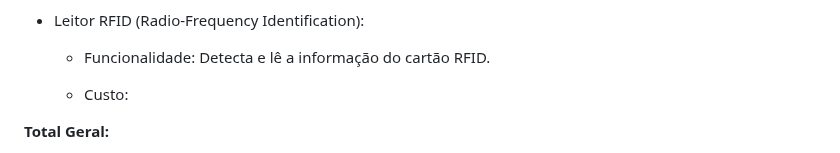
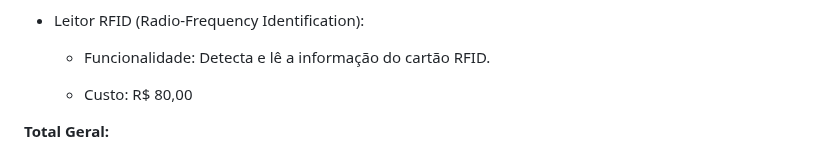
Before and after one commit to SSancaSH-Projetos/Security-Cad-s, a Markdown page: README.md, the part around the change. Rendered like a GitHub page.

```diff
--- a/README.md
+++ b/README.md
@@ -169,7 +169,7 @@ Os administradores terão total acesso às informações sobre quais armários e
 
   - Funcionalidade: Detecta e lê a informação do cartão RFID.
 
-  - Custo:
+  - Custo: R$ 80,00
 
 **Total Geral:**
 - Pessoal: $0
```
